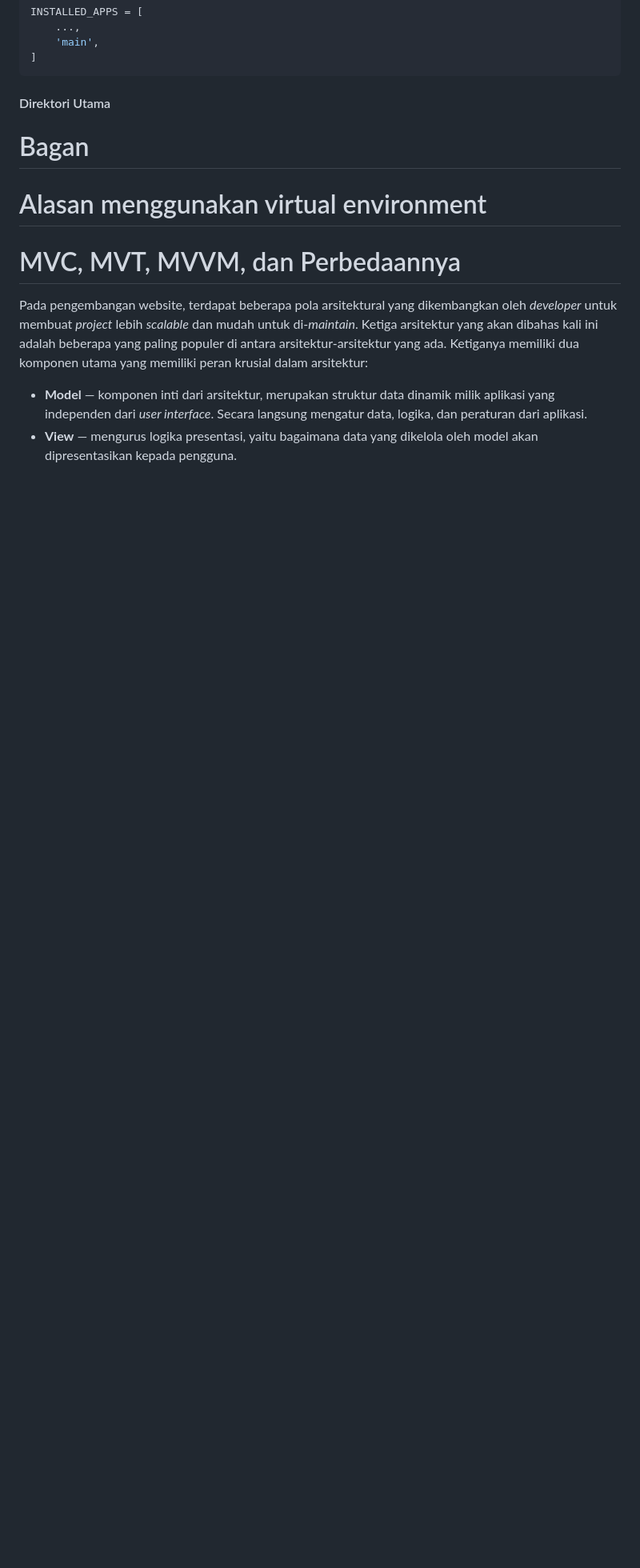
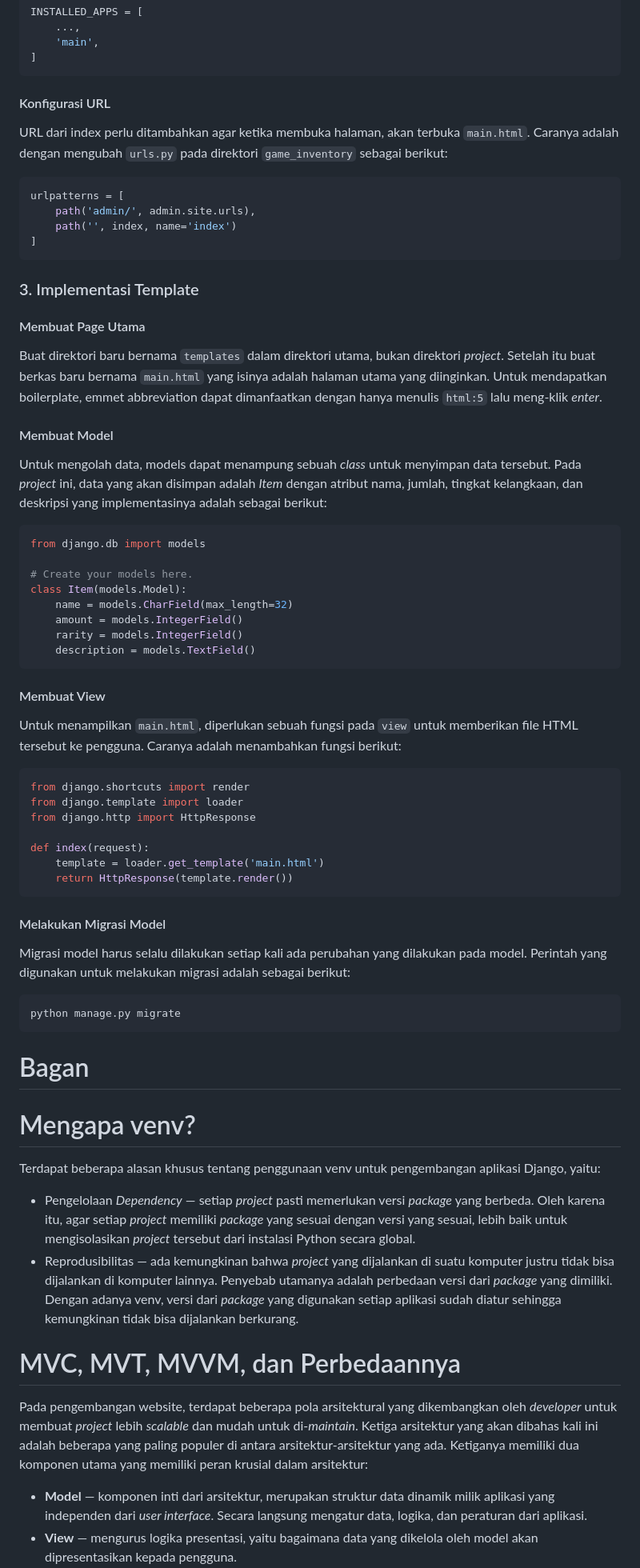
Before and after one commit to belatijagad/django-game-inventory, a Markdown page: README.md, the part around the change. Shown at 80% size. GitHub-like rendering; blank space fills up the shorter version.

````diff
--- a/README.md
+++ b/README.md
@@ -53,11 +53,58 @@ INSTALLED_APPS = [
 ]
 ```
 
-#### Direktori Utama
+#### Konfigurasi URL
+URL dari index perlu ditambahkan agar ketika membuka halaman, akan terbuka `main.html`. Caranya adalah dengan mengubah `urls.py` pada direktori `game_inventory` sebagai berikut:
+```py
+urlpatterns = [
+    path('admin/', admin.site.urls),
+    path('', index, name='index')
+]
+```
+
+### 3. Implementasi Template
+#### Membuat Page Utama
+Buat direktori baru bernama `templates` dalam direktori utama, bukan direktori *project*. Setelah itu buat berkas baru bernama `main.html` yang isinya adalah halaman utama yang diinginkan. Untuk mendapatkan boilerplate, emmet abbreviation dapat dimanfaatkan dengan hanya menulis `html:5` lalu meng-klik *enter*.
+
+#### Membuat Model
+Untuk mengolah data, models dapat menampung sebuah *class* untuk menyimpan data tersebut. Pada *project* ini, data yang akan disimpan adalah *Item* dengan atribut nama, jumlah, tingkat kelangkaan, dan deskripsi yang implementasinya adalah sebagai berikut:
+```py
+from django.db import models
+
+# Create your models here.
+class Item(models.Model):
+    name = models.CharField(max_length=32)
+    amount = models.IntegerField()
+    rarity = models.IntegerField()
+    description = models.TextField()
+```
+
+#### Membuat View
+Untuk menampilkan `main.html`, diperlukan sebuah fungsi pada `view` untuk memberikan file HTML tersebut ke pengguna. Caranya adalah menambahkan fungsi berikut:
+```py
+from django.shortcuts import render
+from django.template import loader
+from django.http import HttpResponse
+
+def index(request):
+    template = loader.get_template('main.html')
+    return HttpResponse(template.render())
+```
+
+#### Melakukan Migrasi Model
+Migrasi model harus selalu dilakukan setiap kali ada perubahan yang dilakukan pada model. Perintah yang digunakan untuk melakukan migrasi adalah sebagai berikut:
+```
+python manage.py migrate
+```
+
+# Bagan
 
 
-# Bagan
-# Alasan menggunakan virtual environment
+# Mengapa venv?
+Terdapat beberapa alasan khusus tentang penggunaan venv untuk pengembangan aplikasi Django, yaitu:
+- Pengelolaan *Dependency* — setiap *project* pasti memerlukan versi *package* yang berbeda. Oleh karena itu, agar setiap *project* memiliki *package* yang sesuai dengan versi yang sesuai, lebih baik untuk mengisolasikan *project* tersebut dari instalasi Python secara global.
+- Reprodusibilitas — ada kemungkinan bahwa *project* yang dijalankan di suatu komputer justru tidak bisa dijalankan di komputer lainnya. Penyebab utamanya adalah perbedaan versi dari *package* yang dimiliki. Dengan adanya venv, versi dari *package* yang digunakan setiap aplikasi sudah diatur sehingga kemungkinan tidak bisa dijalankan berkurang.
+
 # MVC, MVT, MVVM, dan Perbedaannya
 Pada pengembangan website, terdapat beberapa pola arsitektural yang dikembangkan oleh *developer* untuk membuat *project* lebih *scalable* dan mudah untuk di-*maintain*. Ketiga arsitektur yang akan dibahas kali ini adalah beberapa yang paling populer di antara arsitektur-arsitektur yang ada. Ketiganya memiliki dua komponen utama yang memiliki peran krusial dalam arsitektur:
 - **Model** — komponen inti dari arsitektur, merupakan struktur data dinamik milik aplikasi yang independen dari *user interface*. Secara langsung mengatur data, logika, dan peraturan dari aplikasi.
````
